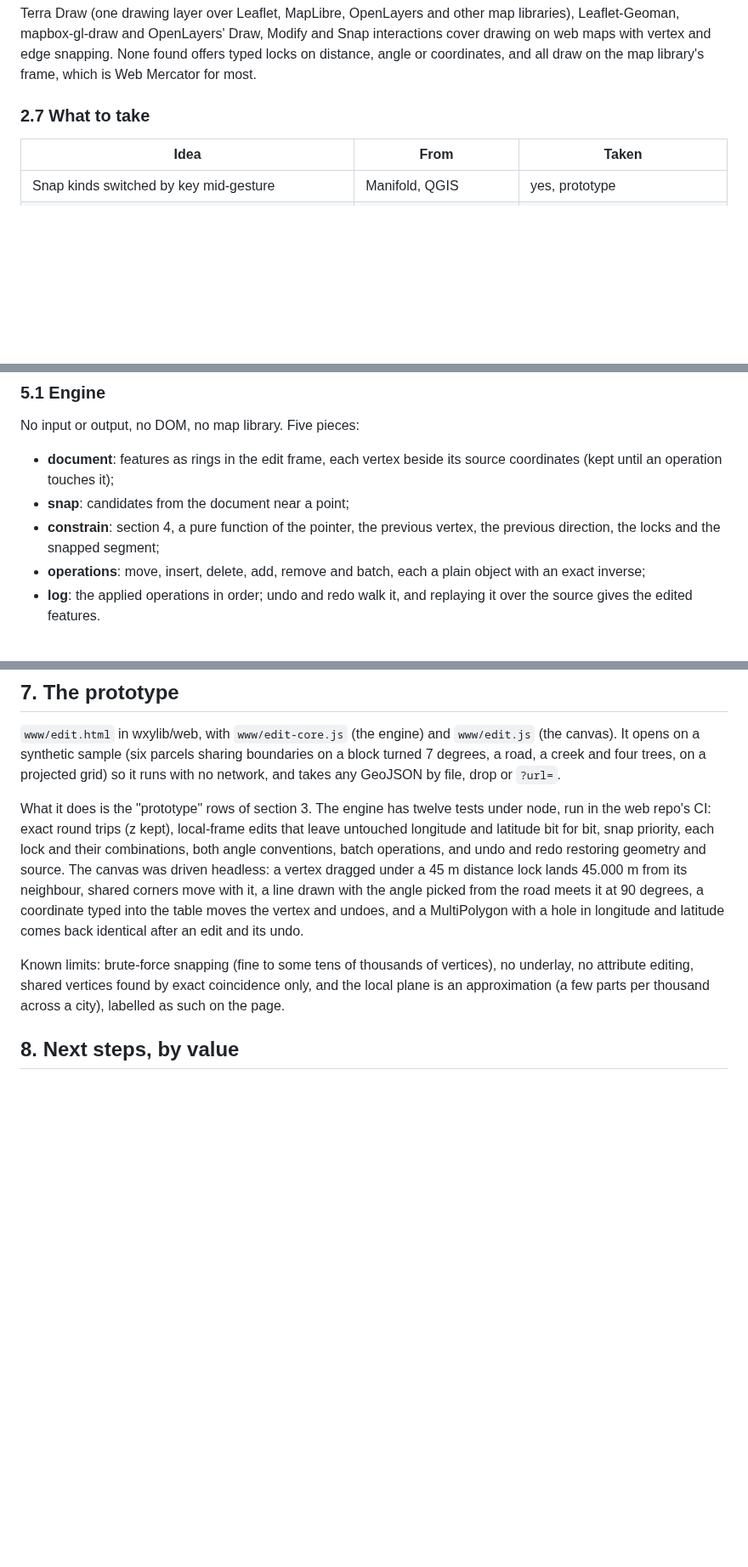
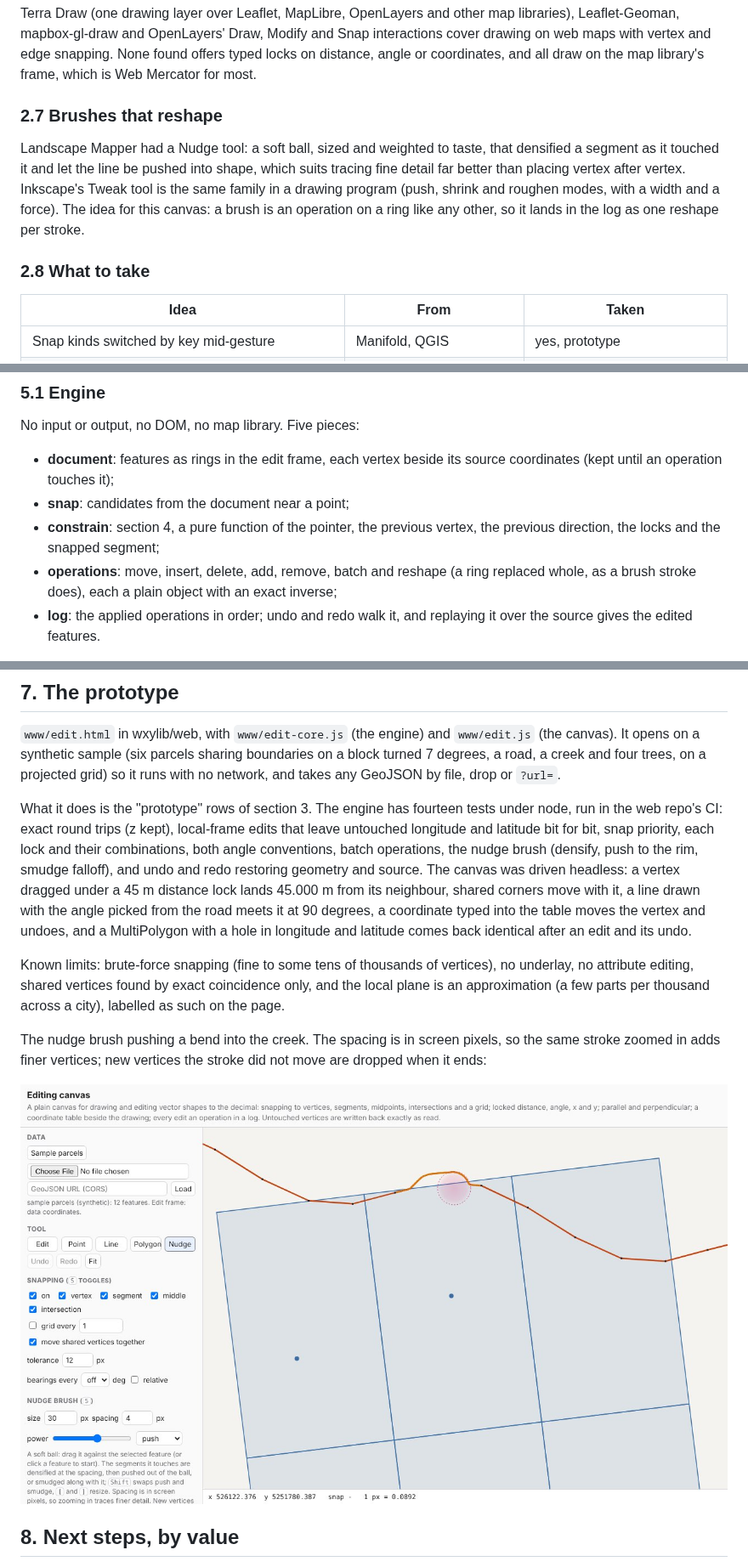
Before and after one commit to wxylib/design, a Markdown page: docs/m18-editing-canvas.md, 3 parts joined by grey strips. Shown at 85% size. Drawn GitHub-style; pictures changed too: docs/img/m18-nudge.jpg (added); blank space fills up the shorter version.

Commit message:
m18: the nudge brush as prior art and as a prototype primitive
Co-Authored-By: Claude Opus 5.5 <noreply@anthropic.com>
Claude-Session: https://claude.ai/code/session_01PpVmmimC8oup73ev95A5zA

```diff
--- a/docs/m18-editing-canvas.md
+++ b/docs/m18-editing-canvas.md
@@ -153,7 +153,17 @@ and edge snapping. None found offers typed locks on distance, angle or
 coordinates, and all draw on the map library's frame, which is Web
 Mercator for most.
 
-### 2.7 What to take
+### 2.7 Brushes that reshape
+
+Landscape Mapper had a Nudge tool: a soft ball, sized and weighted to
+taste, that densified a segment as it touched it and let the line be
+pushed into shape, which suits tracing fine detail far better than
+placing vertex after vertex. Inkscape's Tweak tool is the same family in
+a drawing program (push, shrink and roughen modes, with a width and a
+force). The idea for this canvas: a brush is an operation on a ring
+like any other, so it lands in the log as one reshape per stroke.
+
+### 2.8 What to take
 
 | Idea | From | Taken |
 |------|------|-------|
@@ -244,8 +257,9 @@ No input or output, no DOM, no map library. Five pieces:
 - **snap**: candidates from the document near a point;
 - **constrain**: section 4, a pure function of the pointer, the previous
   vertex, the previous direction, the locks and the snapped segment;
-- **operations**: move, insert, delete, add, remove and batch, each a
-  plain object with an exact inverse;
+- **operations**: move, insert, delete, add, remove, batch and reshape
+  (a ring replaced whole, as a brush stroke does), each a plain object
+  with an exact inverse;
 - **log**: the applied operations in order; undo and redo walk it, and
   replaying it over the source gives the edited features.
 
@@ -333,11 +347,12 @@ sharing boundaries on a block turned 7 degrees, a road, a creek and four
 trees, on a projected grid) so it runs with no network, and takes any
 GeoJSON by file, drop or `?url=`.
 
-What it does is the "prototype" rows of section 3. The engine has twelve
+What it does is the "prototype" rows of section 3. The engine has fourteen
 tests under node, run in the web repo's CI: exact round trips (z kept),
 local-frame edits that leave untouched longitude and latitude bit for
 bit, snap priority, each lock and their combinations, both angle
-conventions, batch operations, and undo and redo restoring geometry and
+conventions, batch operations, the nudge brush (densify, push to the
+rim, smudge falloff), and undo and redo restoring geometry and
 source. The canvas was driven headless: a vertex dragged under a 45 m
 distance lock lands 45.000 m from its neighbour, shared corners move
 with it, a line drawn with the angle picked from the road meets it at
@@ -349,6 +364,12 @@ Known limits: brute-force snapping (fine to some tens of thousands of
 vertices), no underlay, no attribute editing, shared vertices found by
 exact coincidence only, and the local plane is an approximation (a few
 parts per thousand across a city), labelled as such on the page.
+
+The nudge brush pushing a bend into the creek. The spacing is in screen
+pixels, so the same stroke zoomed in adds finer vertices; new vertices
+the stroke did not move are dropped when it ends:
+
+![A nudge stroke pushing a bend into a line](img/m18-nudge.jpg)
 
 ## 8. Next steps, by value
 
```
Also changed, not shown: other parts of docs/m18-editing-canvas.md (+3 -0 lines).
